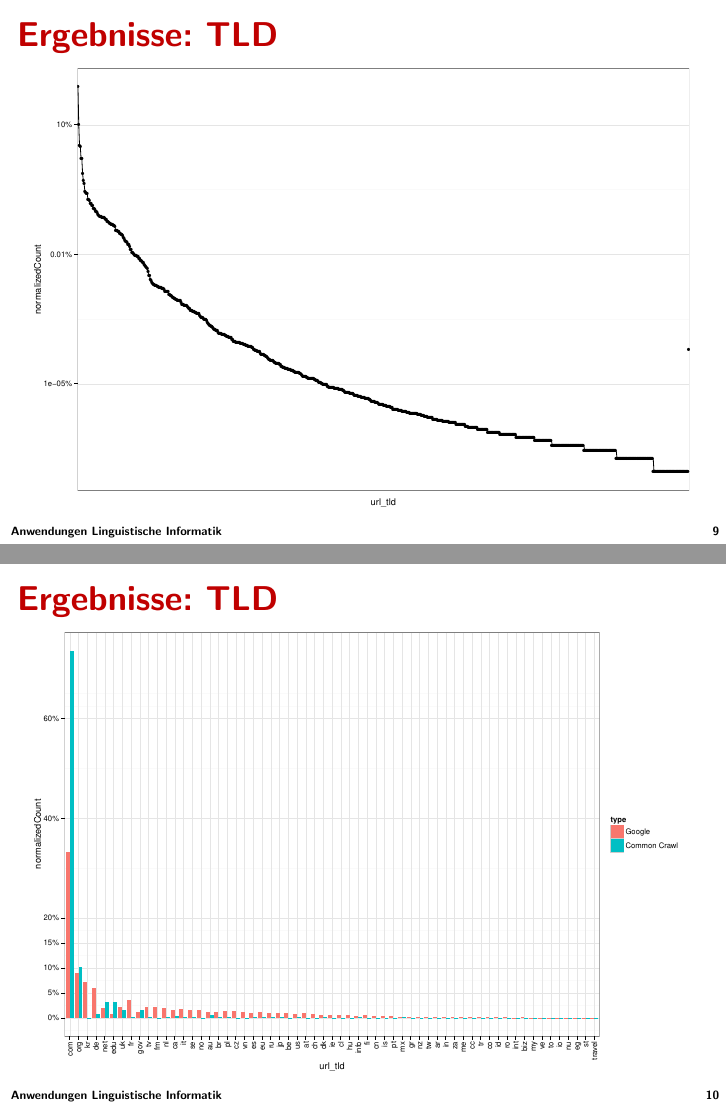
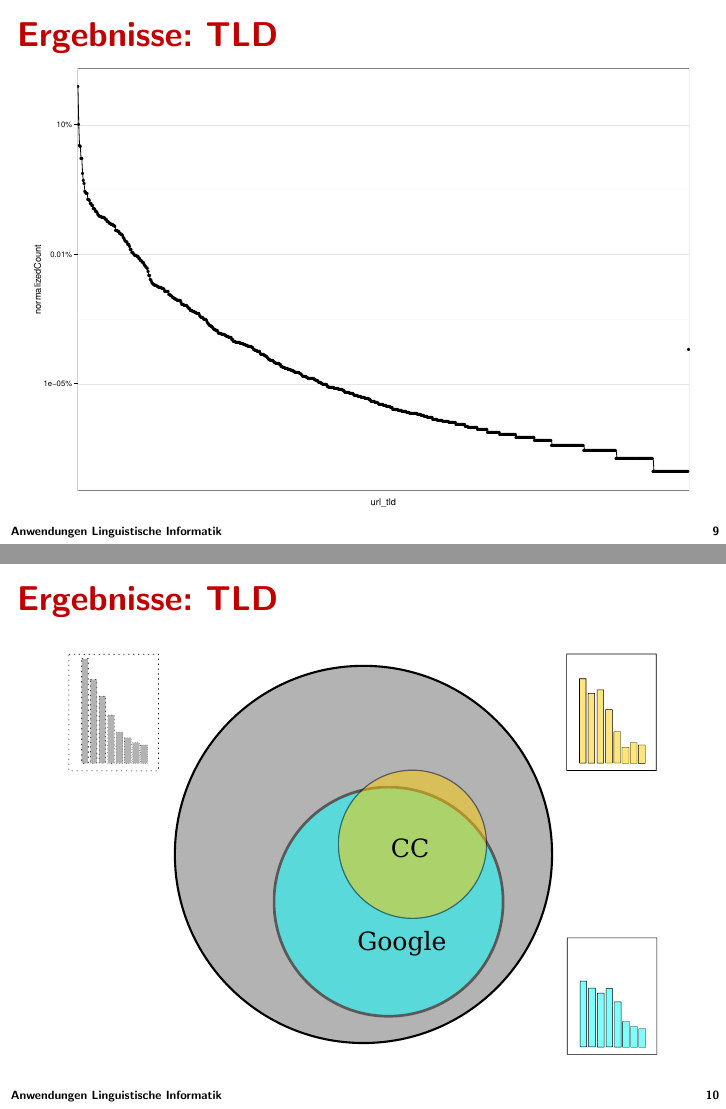
Before and after one commit to klemens/ALI-CC, LaTeX slides (presentation/presentation.tex): pages 9 and 10 of 22 before the commit and pages 9 and 10 of 23 after it, joined at a grey line. Compiled offline with pdfLaTeX.

Commit message:
Add selection bias overview to presentation

```diff
--- a/presentation/presentation.tex
+++ b/presentation/presentation.tex
@@ -131,6 +131,11 @@
 \begin{frame}{\insertsection: \insertsubsection}
     \vspace{.1cm}
     \makebox[\textwidth][c]{\includegraphics[width=1.1\textwidth]{plots/plot_tld}}
+\end{frame}
+
+\begin{frame}{\insertsection: \insertsubsection}
+    \vspace{.4cm}
+    \makebox[\textwidth][c]{\includegraphics[width=\textwidth]{images/selection_bias}}
 \end{frame}
 
 \begin{frame}{\insertsection: \insertsubsection}
```
Also changed, not shown: presentation/images/selection_bias.pdf (added), presentation/images/selection_bias.svg (added).
